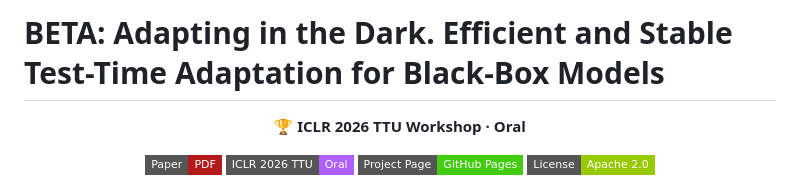
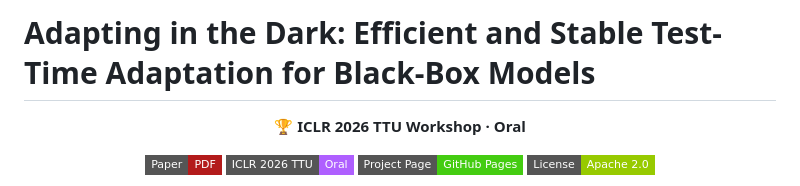
Before and after one commit to yunbeizhang/BETA, a Markdown page: README.md, the part around the change. Drawn GitHub-style; badges without logos.

Commit message:
Update project title in README

```diff
--- a/README.md
+++ b/README.md
@@ -1,4 +1,4 @@
-# BETA: Adapting in the Dark. Efficient and Stable Test-Time Adaptation for Black-Box Models
+# Adapting in the Dark: Efficient and Stable Test-Time Adaptation for Black-Box Models
 
 <p align="center">
   🏆 <b>ICLR 2026 TTU Workshop &middot; Oral</b>
```
